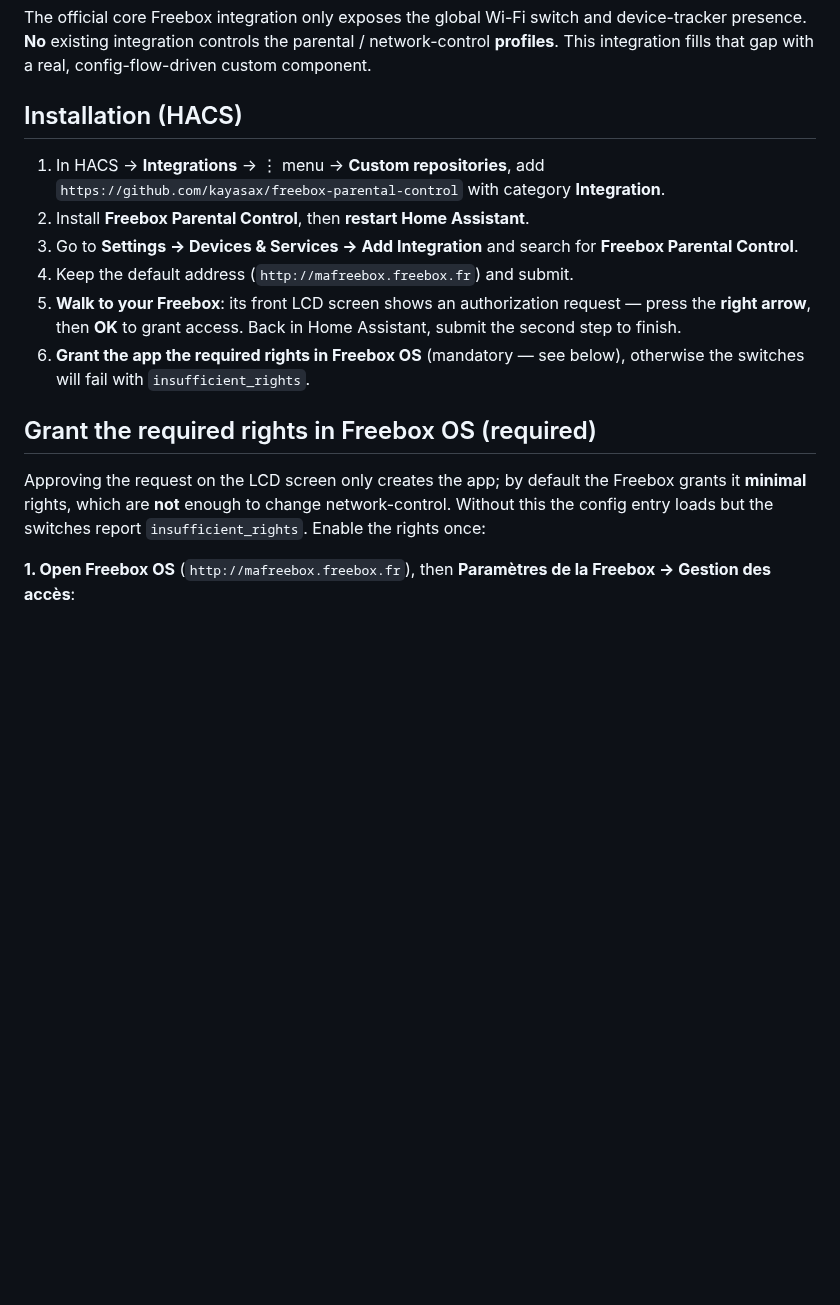
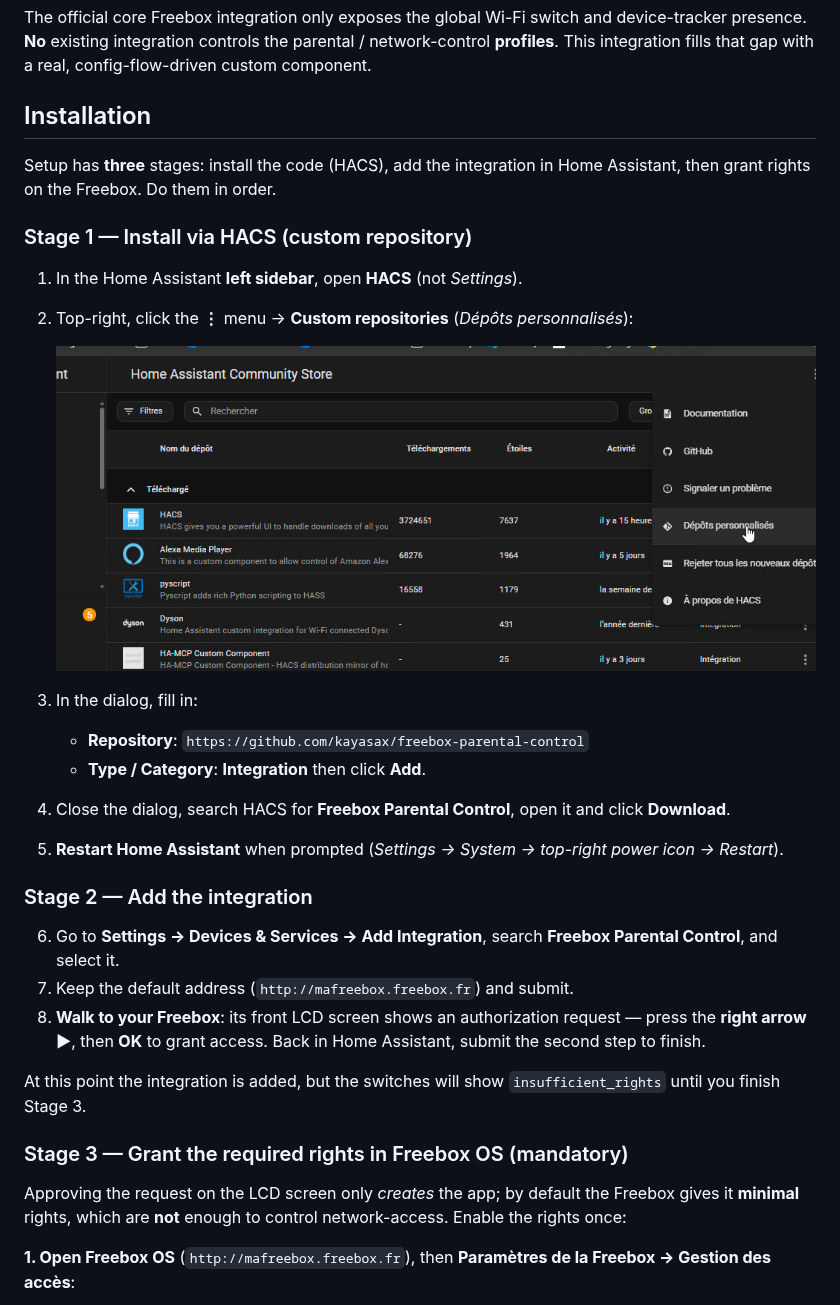
Before and after one commit to kayasax/freebox-parental-control, a Markdown page: README.md, the part around the change. GitHub-like rendering; pictures changed too: docs/images/05-hacs-custom-repo.png (added); blank space fills up the shorter version.

Commit message:
docs+fix: clearer 3-stage install, screenshots, rename to 'Freebox Parental Control'
- Restructure README install into 3 explicit stages (HACS custom repo, add
  integration, Freebox OS rights) with a HACS custom-repositories screenshot
- Rename the user-facing integration name from 'Freebox Network Control' to
  'Freebox Parental Control' everywhere (hacs.json, manifest, config flow
  title, EN/FR strings) so it matches the repo name shown in HACS
- Technical domain stays freebox_network_control (matches the Freebox API)

Co-authored-by: Copilot <223556219+Copilot@users.noreply.github.com>

```diff
--- a/README.md
+++ b/README.md
@@ -25,27 +25,45 @@ device-tracker presence. **No** existing integration controls the parental /
 network-control **profiles**. This integration fills that gap with a real,
 config-flow-driven custom component.
 
-## Installation (HACS)
+## Installation
 
-1. In HACS → **Integrations** → ⋮ menu → **Custom repositories**, add
-   `https://github.com/kayasax/freebox-parental-control` with category
-   **Integration**.
-2. Install **Freebox Parental Control**, then **restart Home Assistant**.
-3. Go to **Settings → Devices & Services → Add Integration** and search for
-   **Freebox Parental Control**.
-4. Keep the default address (`http://mafreebox.freebox.fr`) and submit.
-5. **Walk to your Freebox**: its front LCD screen shows an authorization
-   request — press the **right arrow**, then **OK** to grant access. Back in
+Setup has **three** stages: install the code (HACS), add the integration in
+Home Assistant, then grant rights on the Freebox. Do them in order.
+
+### Stage 1 — Install via HACS (custom repository)
+
+1. In the Home Assistant **left sidebar**, open **HACS** (not *Settings*).
+2. Top-right, click the **⋮** menu → **Custom repositories**
+   (*Dépôts personnalisés*):
+
+   ![HACS custom repositories menu](docs/images/05-hacs-custom-repo.png)
+
+3. In the dialog, fill in:
+   - **Repository**: `https://github.com/kayasax/freebox-parental-control`
+   - **Type / Category**: **Integration**
+   then click **Add**.
+4. Close the dialog, search HACS for **Freebox Parental Control**, open it and
+   click **Download**.
+5. **Restart Home Assistant** when prompted
+   (*Settings → System → top-right power icon → Restart*).
+
+### Stage 2 — Add the integration
+
+6. Go to **Settings → Devices & Services → Add Integration**, search
+   **Freebox Parental Control**, and select it.
+7. Keep the default address (`http://mafreebox.freebox.fr`) and submit.
+8. **Walk to your Freebox**: its front LCD screen shows an authorization
+   request — press the **right arrow ▶**, then **OK** to grant access. Back in
    Home Assistant, submit the second step to finish.
-6. **Grant the app the required rights in Freebox OS** (mandatory — see below),
-   otherwise the switches will fail with `insufficient_rights`.
 
-## Grant the required rights in Freebox OS (required)
+At this point the integration is added, but the switches will show
+`insufficient_rights` until you finish Stage 3.
 
-Approving the request on the LCD screen only creates the app; by default the
-Freebox grants it **minimal** rights, which are **not** enough to change
-network-control. Without this the config entry loads but the switches report
-`insufficient_rights`. Enable the rights once:
+### Stage 3 — Grant the required rights in Freebox OS (mandatory)
+
+Approving the request on the LCD screen only *creates* the app; by default the
+Freebox gives it **minimal** rights, which are **not** enough to control
+network-access. Enable the rights once:
 
 **1. Open Freebox OS** (`http://mafreebox.freebox.fr`), then
 **Paramètres de la Freebox → Gestion des accès**:
```
Also changed, not shown: 6 other files.
